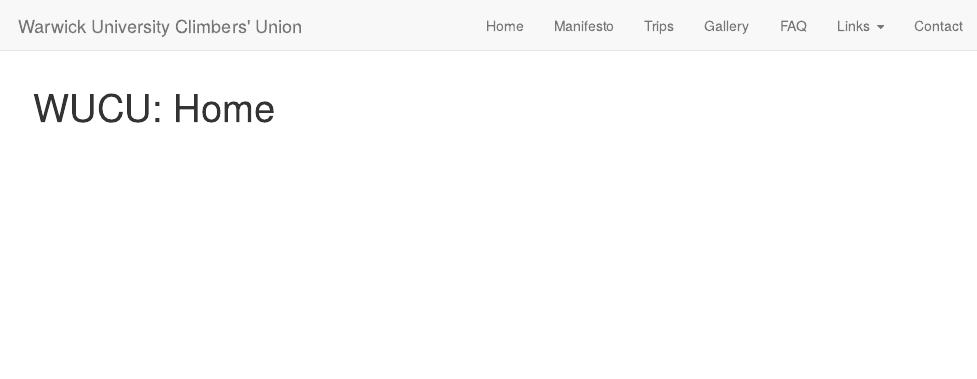
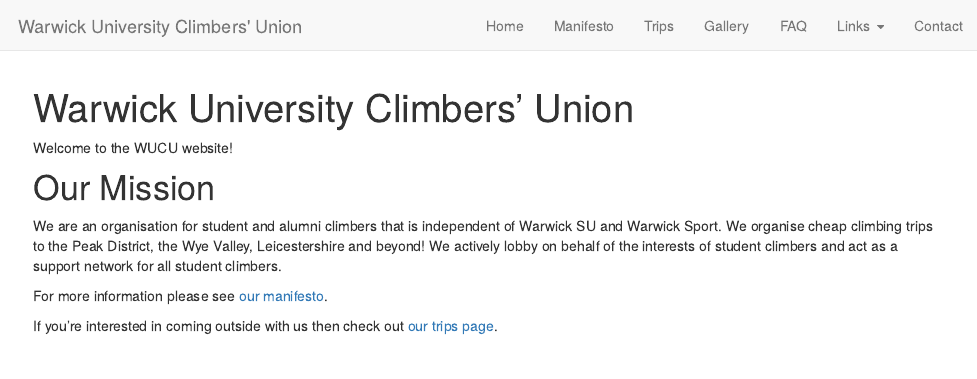
Before and after one commit to warwickclimbersunion/warwickclimbersunion.github.io, an R Markdown document (index.Rmd): the page in a window 1100 px wide, from its top. Rendered offline with R 4.5, knitr and Pandoc, with nearby package versions; drawn as R Markdown's standard HTML page in place of the format the file asks for.

Commit message:
making index page nicer

````diff
--- a/index.Rmd
+++ b/index.Rmd
@@ -1,19 +1,31 @@
 ---
-title: "WUCU: Home"
+title: "Warwick University Climbers' Union"
 description: |
-  Keeping money in students' pockets; sending sweet gnar.
-output: distill::distill_article
+  Keeping money in student climbers' pockets and sending sweet gnar.
+output:
+  distill::distill_article:
+    css: style.css
 ---
 
 
+Welcome to the WUCU website!
+
+# Our Mission
+We are an organisation for student and alumni climbers that is independent of Warwick SU and Warwick Sport. We organise cheap climbing trips to the Peak District, the Wye Valley, Leicestershire and beyond! We actively lobby on behalf of the interests of student climbers and act as a support network for all student climbers.
+
+For more information please see [our manifesto](manifesto.html).
+
+If you're interested in coming outside with us then check out [our trips page](trips.html).
+
+<br>
+
+```{r, echo=FALSE, fig.align='center', out.width = '40%'}
+library(knitr)
+include_graphics("images/logo2.png")
+```
 
 
-
-
-
-
-
-```{r slideshow, echo = FALSE, warning = FALSE, message = FALSE, layout="l-screen", out.height='0.1%', out.width='100%', fig.align='center'}
+```{r slideshow, echo = FALSE, warning = FALSE, message = FALSE, layout="l-screen", out.height='401px', out.width='100%', fig.align='center'}
 #library(htmlwidgets)
 #library(slickR)
 
--- /dev/null
+++ b/style.css
@@ -0,0 +1,3 @@
+d-title h1 {
+  font-size: 40px;
+}
````
Also changed, not shown: manifesto.Rmd (+7 -1 lines), contact.html, images/logo.PNG, images/logo2.PNG (added), index.html, manifesto.html, index.Rmd (4 more changed lines).
